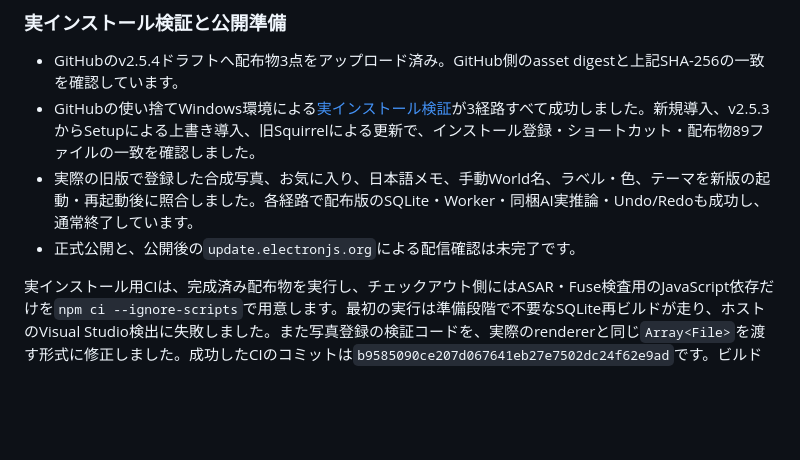
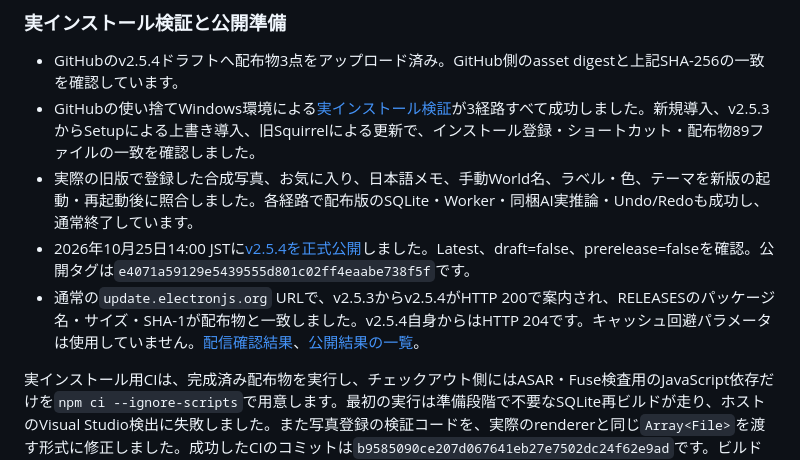
Before and after one commit to noma-nomoa/vrchat-world-photo-manager, a Markdown page: docs/release-preparation-v2.5.4.md, the part around the change. Drawn GitHub-style; blank space fills up the shorter version.

Commit message:
Record verified v2.5.4 publication and update feed

```diff
--- a/docs/release-preparation-v2.5.4.md
+++ b/docs/release-preparation-v2.5.4.md
@@ -41,7 +41,8 @@
 - GitHubのv2.5.4ドラフトへ配布物3点をアップロード済み。GitHub側のasset digestと上記SHA-256の一致を確認しています。
 - GitHubの使い捨てWindows環境による[実インストール検証](https://github.com/noma-nomoa/vrchat-world-photo-manager/actions/runs/40163732485)が3経路すべて成功しました。新規導入、v2.5.3からSetupによる上書き導入、旧Squirrelによる更新で、インストール登録・ショートカット・配布物89ファイルの一致を確認しました。
 - 実際の旧版で登録した合成写真、お気に入り、日本語メモ、手動World名、ラベル・色、テーマを新版の起動・再起動後に照合しました。各経路で配布版のSQLite・Worker・同梱AI実推論・Undo/Redoも成功し、通常終了しています。
-- 正式公開と、公開後の`update.electronjs.org`による配信確認は未完了です。
+- 2026年10月25日14:00 JSTに[v2.5.4を正式公開](https://github.com/noma-nomoa/vrchat-world-photo-manager/releases/tag/v2.5.4)しました。Latest、draft=false、prerelease=falseを確認。公開タグは`e4071a59129e5439555d801c02ff4eaabe738f5f`です。
+- 通常の`update.electronjs.org` URLで、v2.5.3からv2.5.4がHTTP 200で案内され、RELEASESのパッケージ名・サイズ・SHA-1が配布物と一致しました。v2.5.4自身からはHTTP 204です。キャッシュ回避パラメータは使用していません。[配信確認結果](../out/security-release-2026-10-25/public-feed.json)、[公開結果の一覧](../out/security-release-2026-10-25/release-result.json)。
 
 実インストール用CIは、完成済み配布物を実行し、チェックアウト側にはASAR・Fuse検査用のJavaScript依存だけを`npm ci --ignore-scripts`で用意します。最初の実行は準備段階で不要なSQLite再ビルドが走り、ホストのVisual Studio検出に失敗しました。また写真登録の検証コードを、実際のrendererと同じ`Array<File>`を渡す形式に修正しました。成功したCIのコミットは`b9585090ce207d067641eb27e7502dc24f62e9ad`です。ビルド元から変えたのは配布対象外のCI・検証用コードだけで、配布物は再生成していません。この依存導入手順は開発用ビルド環境の構築手順ではありません。
 
```
Also changed, not shown: RELEASE.md (+4 -4 lines).
